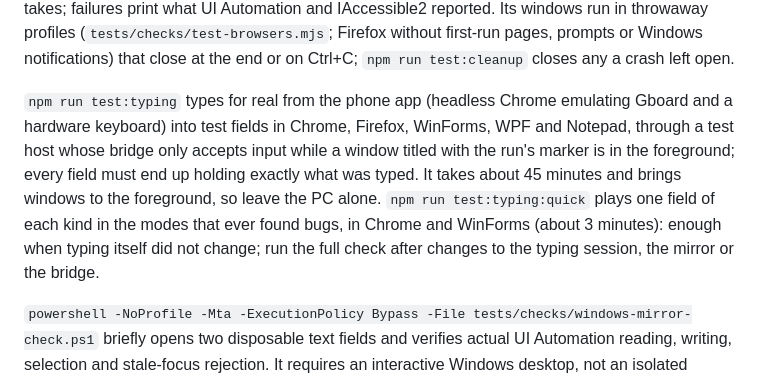
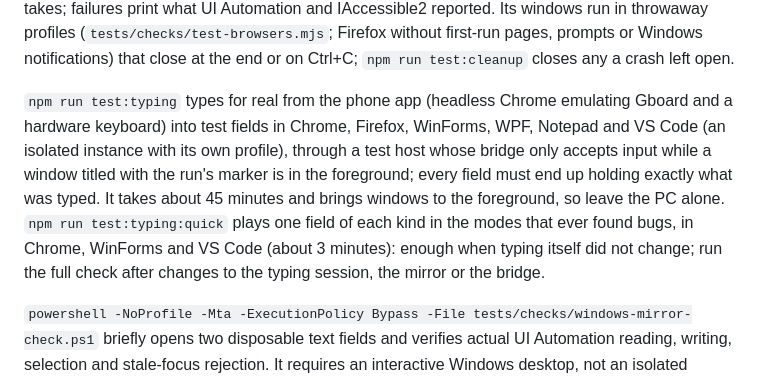
Before and after one commit to yolanare/remote-smart-trackpad, a Markdown page: README.md, the part around the change. GitHub-like rendering.

Commit message:
docs: the typing check covers VS Code

```diff
--- a/README.md
+++ b/README.md
@@ -57,7 +57,7 @@ The private network uses HTTPS, which the PWA needs. On first start the host cre
 
 `npm run build` bundles with esbuild and tree-shakes named Lucide imports. Inter fonts are local. `web/dist` is generated; runtime needs no CDN. `npm run check` checks JavaScript syntax; `npm test` covers transport/revocation, mirror races, IME and Unicode diffs. With Node.js 22+ and Chrome installed at its standard Windows path, `npm run test:browser` exercises pairing, Figma-sized layouts, row settings and native scroll; its throwaway host data and Chrome profile live in the system temp folder and are removed afterwards; screenshots and `browser-report.json` go to a temp folder printed at the end. `npm run test:placeholders` opens `tests/fixtures/placeholders.html` (placeholders drawn every way editors and sites do, and real text that resembles them) in each installed browser (Chrome, Edge, Firefox) and reads every field through the host's mirror code; placeholders must read as empty and real text as is. It is read-only but brings its window to the foreground for each read, so leave the PC alone for the few minutes it takes; failures print what UI Automation and IAccessible2 reported. Its windows run in throwaway profiles (`tests/checks/test-browsers.mjs`; Firefox without first-run pages, prompts or Windows notifications) that close at the end or on Ctrl+C; `npm run test:cleanup` closes any a crash left open.
 
-`npm run test:typing` types for real from the phone app (headless Chrome emulating Gboard and a hardware keyboard) into test fields in Chrome, Firefox, WinForms, WPF and Notepad, through a test host whose bridge only accepts input while a window titled with the run's marker is in the foreground; every field must end up holding exactly what was typed. It takes about 45 minutes and brings windows to the foreground, so leave the PC alone. `npm run test:typing:quick` plays one field of each kind in the modes that ever found bugs, in Chrome and WinForms (about 3 minutes): enough when typing itself did not change; run the full check after changes to the typing session, the mirror or the bridge.
+`npm run test:typing` types for real from the phone app (headless Chrome emulating Gboard and a hardware keyboard) into test fields in Chrome, Firefox, WinForms, WPF, Notepad and VS Code (an isolated instance with its own profile), through a test host whose bridge only accepts input while a window titled with the run's marker is in the foreground; every field must end up holding exactly what was typed. It takes about 45 minutes and brings windows to the foreground, so leave the PC alone. `npm run test:typing:quick` plays one field of each kind in the modes that ever found bugs, in Chrome, WinForms and VS Code (about 3 minutes): enough when typing itself did not change; run the full check after changes to the typing session, the mirror or the bridge.
 
 `powershell -NoProfile -Mta -ExecutionPolicy Bypass -File tests/checks/windows-mirror-check.ps1` briefly opens two disposable text fields and verifies actual UI Automation reading, writing, selection and stale-focus rejection. It requires an interactive Windows desktop, not an isolated sandbox, and writes its report to the system temp folder (path printed at the end).
 
```
